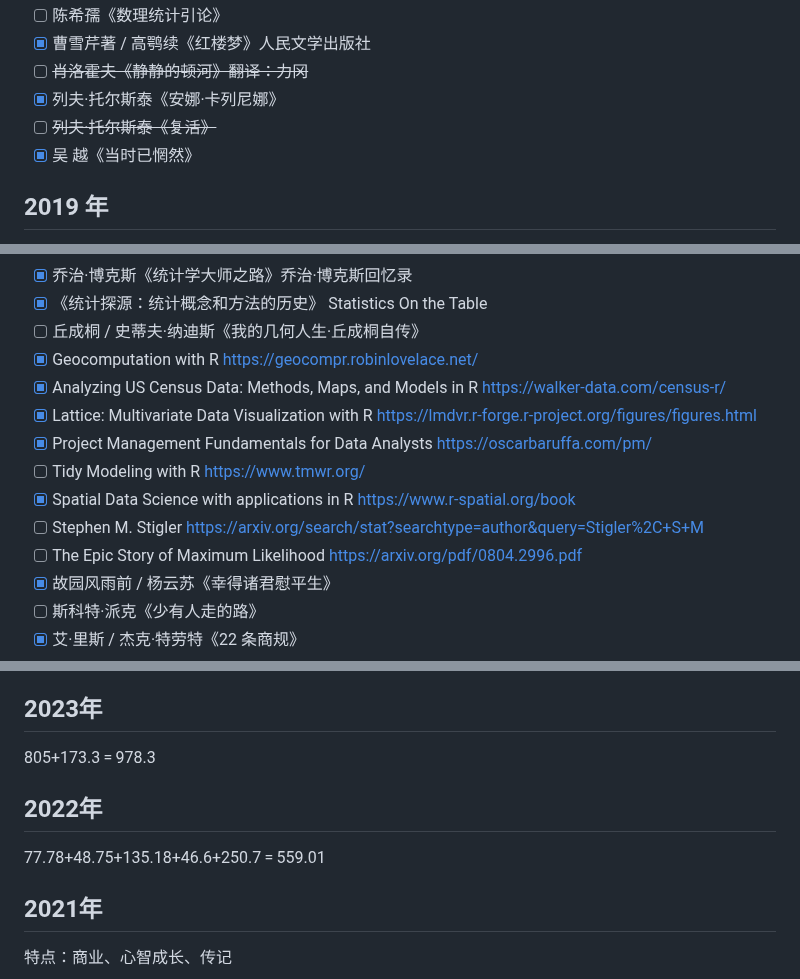
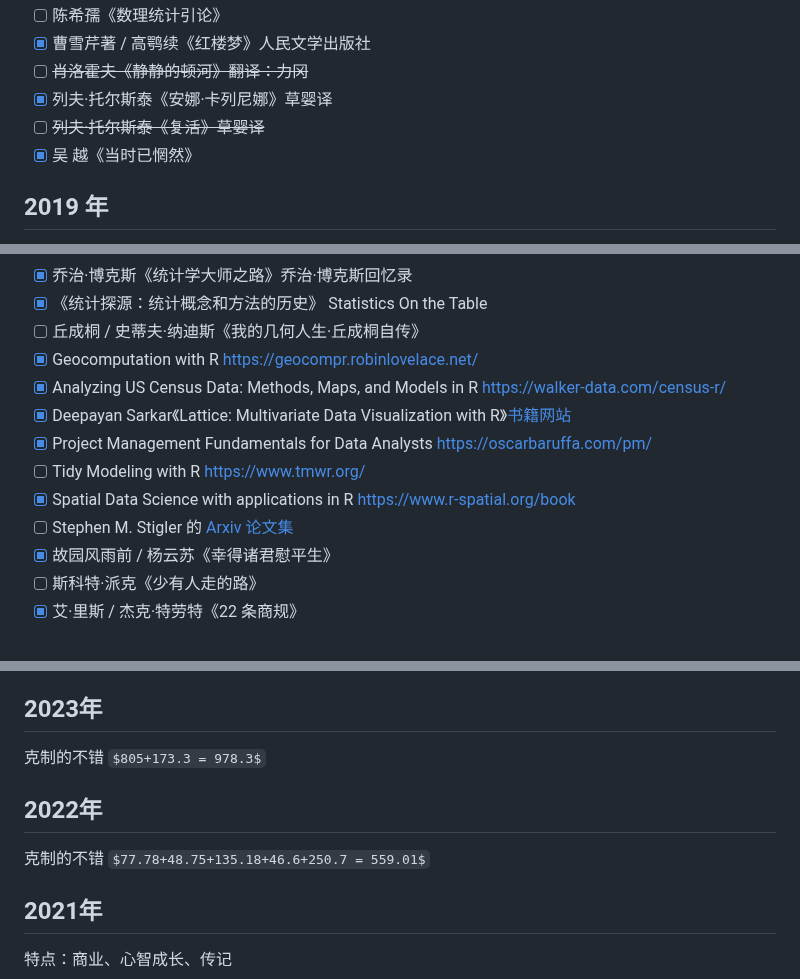
Before and after one commit to rbind/xiangyun, a Markdown page: content/daily/2022-12-31-unfinished-book-list.md, 3 parts joined by grey strips. Rendered like a GitHub page.

```diff
--- a/content/daily/2022-12-31-unfinished-book-list.md
+++ b/content/daily/2022-12-31-unfinished-book-list.md
@@ -42,8 +44,8 @@ tags:
 -   [ ] 陈希孺《数理统计引论》
 -   [x] 曹雪芹著 / 高鹗续《红楼梦》人民文学出版社
 -   [ ] ~~肖洛霍夫《静静的顿河》翻译：力冈~~
--   [x] 列夫·托尔斯泰《安娜·卡列尼娜》
--   [ ] ~~列夫·托尔斯泰《复活》~~
+-   [x] 列夫·托尔斯泰《安娜·卡列尼娜》草婴译
+-   [ ] ~~列夫·托尔斯泰《复活》草婴译~~
 -   [x] 吴 越《当时已惘然》
 
 ## 2019 年
@@ -94,12 +96,11 @@ tags:
 -   [ ] 丘成桐 / 史蒂夫·纳迪斯《我的几何人生·丘成桐自传》
 -   [x] Geocomputation with R <https://geocompr.robinlovelace.net/>
 -   [x] Analyzing US Census Data: Methods, Maps, and Models in R <https://walker-data.com/census-r/>
--   [x] Lattice: Multivariate Data Visualization with R <https://lmdvr.r-forge.r-project.org/figures/figures.html>
+-   [x] Deepayan Sarkar《Lattice: Multivariate Data Visualization with R》[书籍网站](https://lmdvr.r-forge.r-project.org/figures/figures.html)
 -   [x] Project Management Fundamentals for Data Analysts <https://oscarbaruffa.com/pm/>
 -   [ ] Tidy Modeling with R <https://www.tmwr.org/>
 -   [x] Spatial Data Science with applications in R <https://www.r-spatial.org/book>
--   [ ] Stephen M. Stigler <https://arxiv.org/search/stat?searchtype=author&query=Stigler%2C+S+M>
--   [ ] The Epic Story of Maximum Likelihood <https://arxiv.org/pdf/0804.2996.pdf>
+-   [ ] Stephen M. Stigler 的 [Arxiv 论文集](https://arxiv.org/search/stat?searchtype=author&query=Stigler%2C+S+M)
 -   [x] 故园风雨前 / 杨云苏《幸得诸君慰平生》
 -   [ ] 斯科特·派克《少有人走的路》
 -   [x] 艾·里斯 / 杰克·特劳特《22 条商规》
@@ -320,11 +339,11 @@ tags:
 
 ## 2023年
 
-805+173.3 = 978.3
+克制的不错 `$805+173.3 = 978.3$`
 
 ## 2022年
 
-77.78+48.75+135.18+46.6+250.7 = 559.01
+克制的不错 `$77.78+48.75+135.18+46.6+250.7 = 559.01$`
 
 ## 2021年
 
```
Also changed, not shown: other parts of content/daily/2022-12-31-unfinished-book-list.md (+37 -27 lines).
